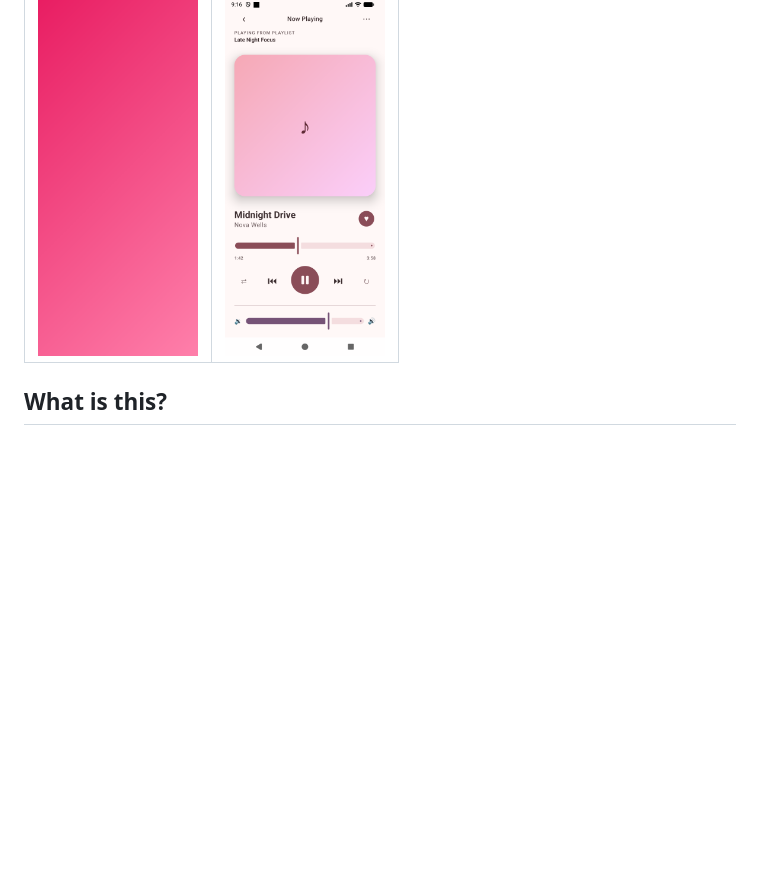
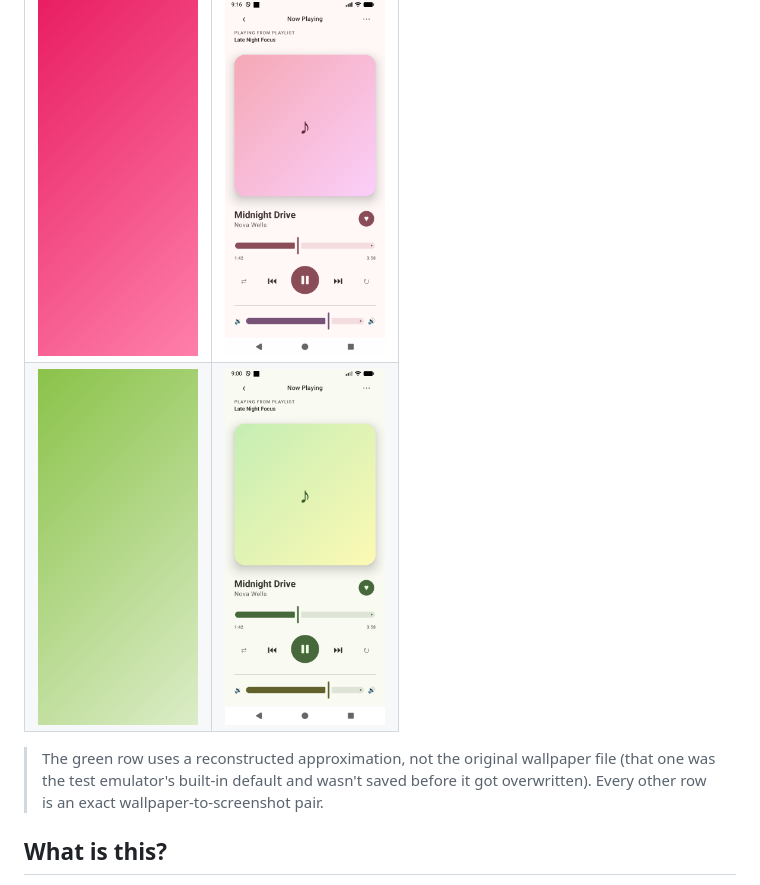
Before and after one commit to nicolinx/compose-dynamic-color-demo, a Markdown page: README.md, the part around the change. Rendered like a GitHub page; pictures changed too: docs/screenshot-green.png (added), docs/wallpaper-green-approx.png (added); blank space fills up the shorter version.

Commit message:
Add green wallpaper row to README (approximated)

```diff
--- a/README.md
+++ b/README.md
@@ -12,6 +12,11 @@ Same screen, same code, only the device wallpaper changed between runs:
 | <img src="docs/wallpaper-blue.png" width="160" alt="Blue wallpaper" /> | <img src="docs/screenshot-blue.png" width="160" alt="App themed from the blue wallpaper" /> |
 | <img src="docs/wallpaper-sunset.png" width="160" alt="Sunset wallpaper" /> | <img src="docs/screenshot-sunset.png" width="160" alt="App themed from the sunset wallpaper" /> |
 | <img src="docs/wallpaper-pink.png" width="160" alt="Pink wallpaper" /> | <img src="docs/screenshot-pink.png" width="160" alt="App themed from the pink wallpaper" /> |
+| <img src="docs/wallpaper-green-approx.png" width="160" alt="Green wallpaper (approximation)" /> | <img src="docs/screenshot-green.png" width="160" alt="App themed from a green wallpaper" /> |
+
+> The green row uses a reconstructed approximation, not the original wallpaper file (that one was
+> the test emulator's built-in default and wasn't saved before it got overwritten). Every other
+> row is an exact wallpaper-to-screenshot pair.
 
 ## What is this?
 
```
